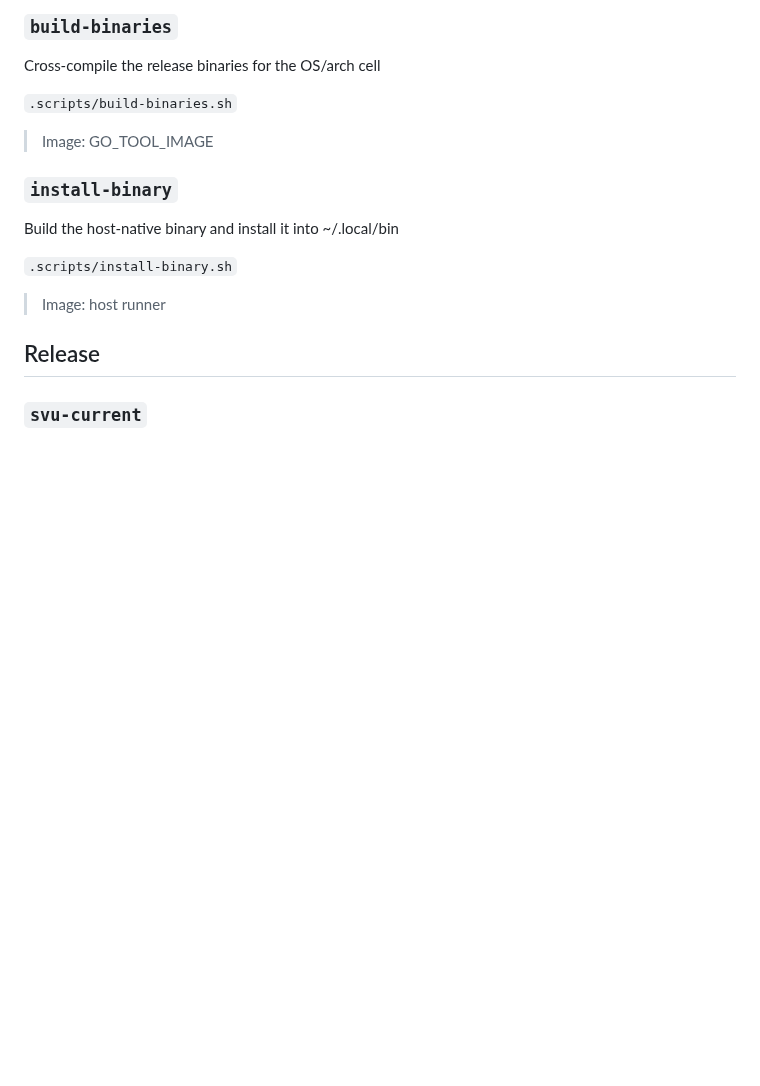
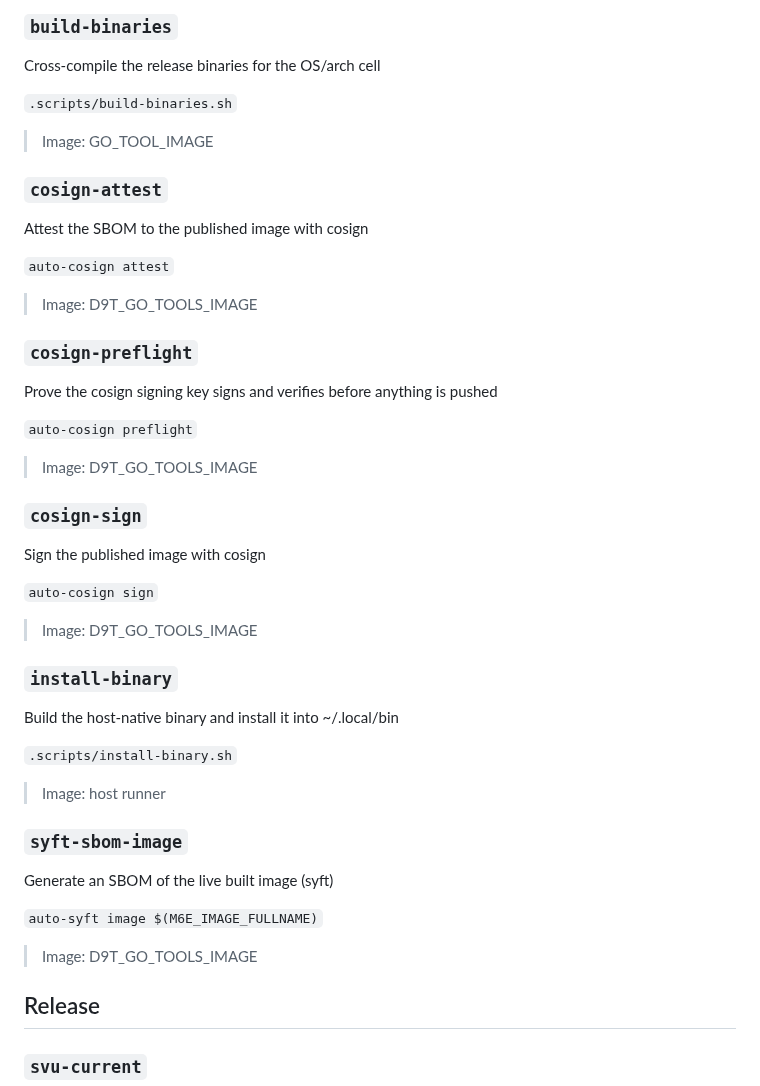
Before and after one commit to projectfile-org/ci, a Markdown page: docs/MAKEFILE.md, the part around the change. Drawn GitHub-style; blank space fills up the shorter version.

Commit message:
docs(makefile): update help documentation
#m6e #auto

```diff
--- a/docs/MAKEFILE.md
+++ b/docs/MAKEFILE.md
@@ -1259,6 +1259,30 @@ Cross-compile the release binaries for the OS/arch cell
 
 > Image: GO_TOOL_IMAGE
 
+### `cosign-attest`
+
+Attest the SBOM to the published image with cosign
+
+`auto-cosign attest`
+
+> Image: D9T_GO_TOOLS_IMAGE
+
+### `cosign-preflight`
+
+Prove the cosign signing key signs and verifies before anything is pushed
+
+`auto-cosign preflight`
+
+> Image: D9T_GO_TOOLS_IMAGE
+
+### `cosign-sign`
+
+Sign the published image with cosign
+
+`auto-cosign sign`
+
+> Image: D9T_GO_TOOLS_IMAGE
+
 ### `install-binary`
 
 Build the host-native binary and install it into ~/.local/bin
@@ -1267,6 +1291,14 @@ Build the host-native binary and install it into ~/.local/bin
 
 > Image: host runner
 
+### `syft-sbom-image`
+
+Generate an SBOM of the live built image (syft)
+
+`auto-syft image $(M6E_IMAGE_FULLNAME)`
+
+> Image: D9T_GO_TOOLS_IMAGE
+
 ## Release
 
 ### `svu-current`
```
